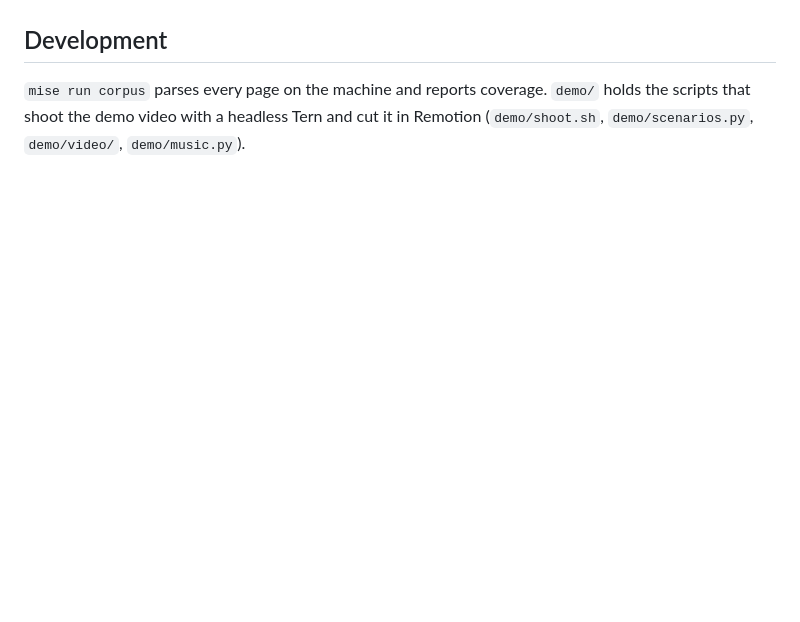
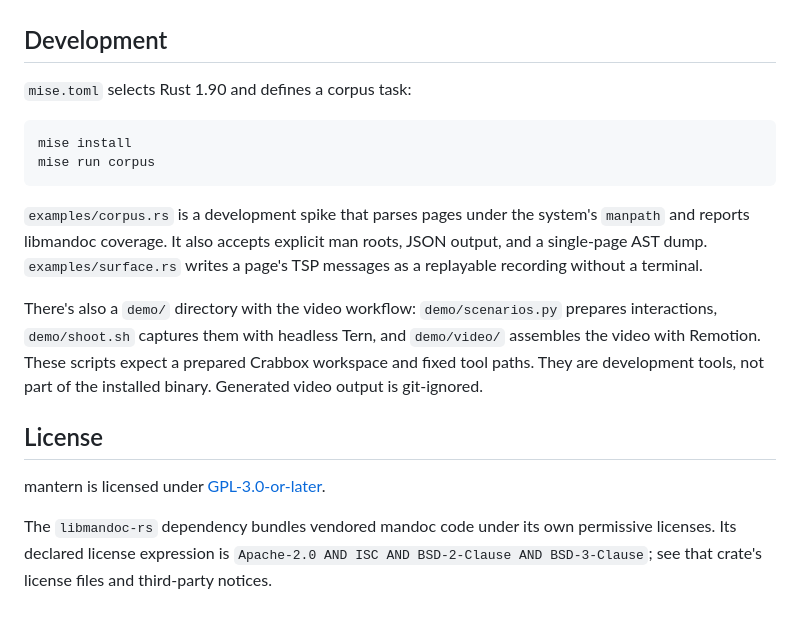
Before and after one commit to theblazehen/mantern, a Markdown page: README.md, the part around the change printed below. GitHub-like rendering; blank space fills up the shorter version.

````diff
--- a/README.md
+++ b/README.md
@@ -29,6 +93,19 @@ To use it as `man`, alias it: `alias man=mantern`. It finds the system `man` on
 
 ## Development
 
-`mise run corpus` parses every page on the machine and reports coverage. `demo/` holds the scripts
-that shoot the demo video with a headless Tern and cut it in Remotion (`demo/shoot.sh`,
-`demo/scenarios.py`, `demo/video/`, `demo/music.py`).
+`mise.toml` selects Rust 1.90 and defines a corpus task:
+
+```sh
+mise install
+mise run corpus
+```
+
+`examples/corpus.rs` is a development spike that parses pages under the system's `manpath` and reports libmandoc coverage. It also accepts explicit man roots, JSON output, and a single-page AST dump. `examples/surface.rs` writes a page's TSP messages as a replayable recording without a terminal.
+
+There's also a `demo/` directory with the video workflow: `demo/scenarios.py` prepares interactions, `demo/shoot.sh` captures them with headless Tern, and `demo/video/` assembles the video with Remotion. These scripts expect a prepared Crabbox workspace and fixed tool paths. They are development tools, not part of the installed binary. Generated video output is git-ignored.
+
+## License
+
+mantern is licensed under [GPL-3.0-or-later](LICENSE).
+
+The `libmandoc-rs` dependency bundles vendored mandoc code under its own permissive licenses. Its declared license expression is `Apache-2.0 AND ISC AND BSD-2-Clause AND BSD-3-Clause`; see that crate's license files and third-party notices.
````
Also changed, not shown: other parts of README.md (+79 -15 lines), docs/screenshot.png (added), 6 other files.
